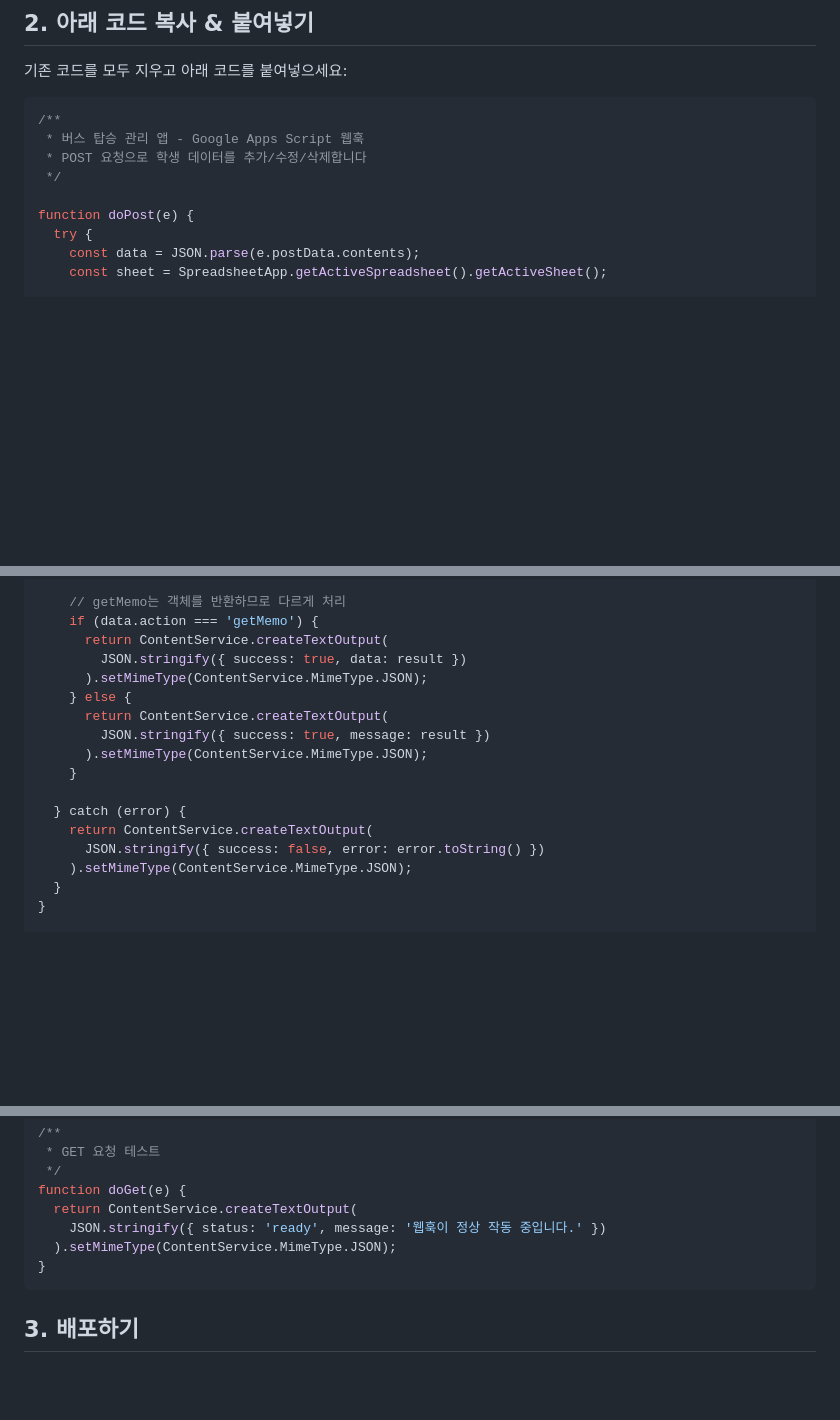
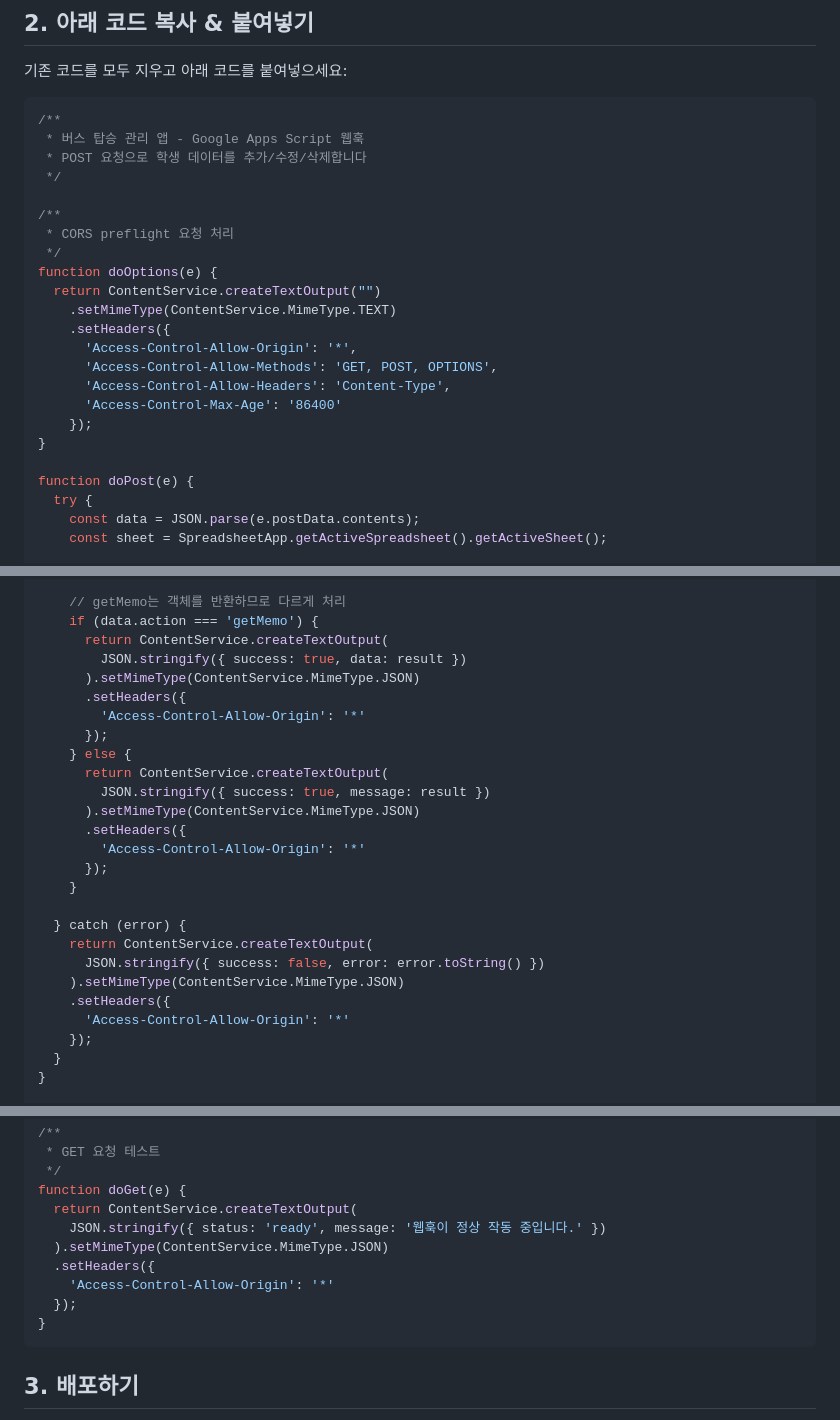
Before and after one commit to siam0933-sketch/bus-boarding-app, a Markdown page: GOOGLE_APPS_SCRIPT_SETUP.md, 3 parts joined by grey strips. Drawn GitHub-style; blank space fills up the shorter version.

Commit message:
Add CORS headers to Apps Script code
- Add doOptions function to handle preflight requests
- Add Access-Control-Allow-Origin headers to all responses
- This fixes CORS errors when accessing from browser

🤖 Generated with [Claude Code](https://claude.com/claude-code)

Co-Authored-By: Claude <noreply@anthropic.com>

````diff
--- a/GOOGLE_APPS_SCRIPT_SETUP.md
+++ b/GOOGLE_APPS_SCRIPT_SETUP.md
@@ -16,6 +16,20 @@
  * 버스 탑승 관리 앱 - Google Apps Script 웹훅
  * POST 요청으로 학생 데이터를 추가/수정/삭제합니다
  */
+
+/**
+ * CORS preflight 요청 처리
+ */
+function doOptions(e) {
+  return ContentService.createTextOutput("")
+    .setMimeType(ContentService.MimeType.TEXT)
+    .setHeaders({
+      'Access-Control-Allow-Origin': '*',
+      'Access-Control-Allow-Methods': 'GET, POST, OPTIONS',
+      'Access-Control-Allow-Headers': 'Content-Type',
+      'Access-Control-Max-Age': '86400'
+    });
+}
 
 function doPost(e) {
   try {
@@ -51,17 +65,26 @@ function doPost(e) {
     if (data.action === 'getMemo') {
       return ContentService.createTextOutput(
         JSON.stringify({ success: true, data: result })
-      ).setMimeType(ContentService.MimeType.JSON);
+      ).setMimeType(ContentService.MimeType.JSON)
+      .setHeaders({
+        'Access-Control-Allow-Origin': '*'
+      });
     } else {
       return ContentService.createTextOutput(
         JSON.stringify({ success: true, message: result })
-      ).setMimeType(ContentService.MimeType.JSON);
+      ).setMimeType(ContentService.MimeType.JSON)
+      .setHeaders({
+        'Access-Control-Allow-Origin': '*'
+      });
     }
 
   } catch (error) {
     return ContentService.createTextOutput(
       JSON.stringify({ success: false, error: error.toString() })
-    ).setMimeType(ContentService.MimeType.JSON);
+    ).setMimeType(ContentService.MimeType.JSON)
+    .setHeaders({
+      'Access-Control-Allow-Origin': '*'
+    });
   }
 }
 
@@ -246,7 +269,10 @@ function saveMemo(sheet, data) {
 function doGet(e) {
   return ContentService.createTextOutput(
     JSON.stringify({ status: 'ready', message: '웹훅이 정상 작동 중입니다.' })
-  ).setMimeType(ContentService.MimeType.JSON);
+  ).setMimeType(ContentService.MimeType.JSON)
+  .setHeaders({
+    'Access-Control-Allow-Origin': '*'
+  });
 }
 ```
 
````
